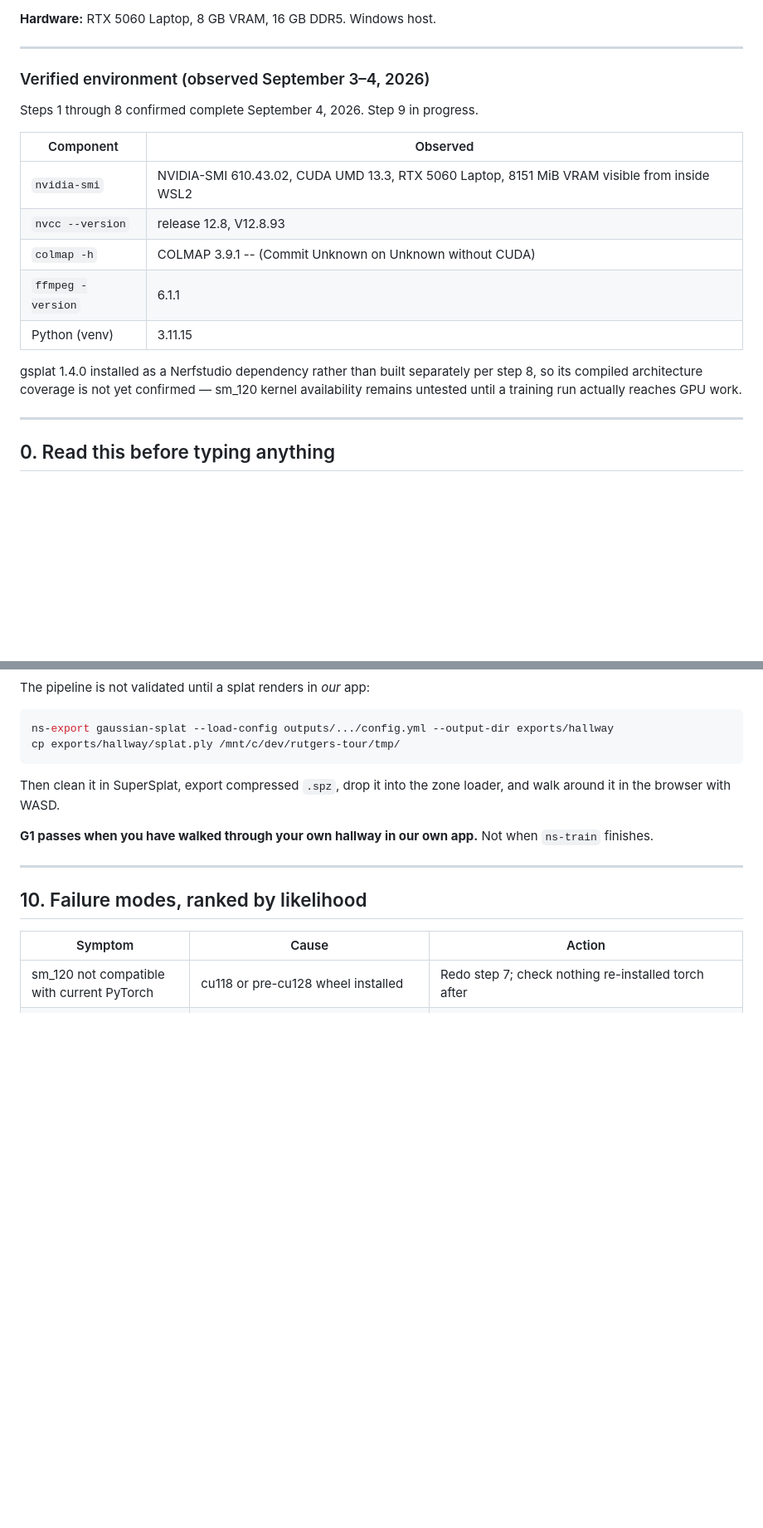
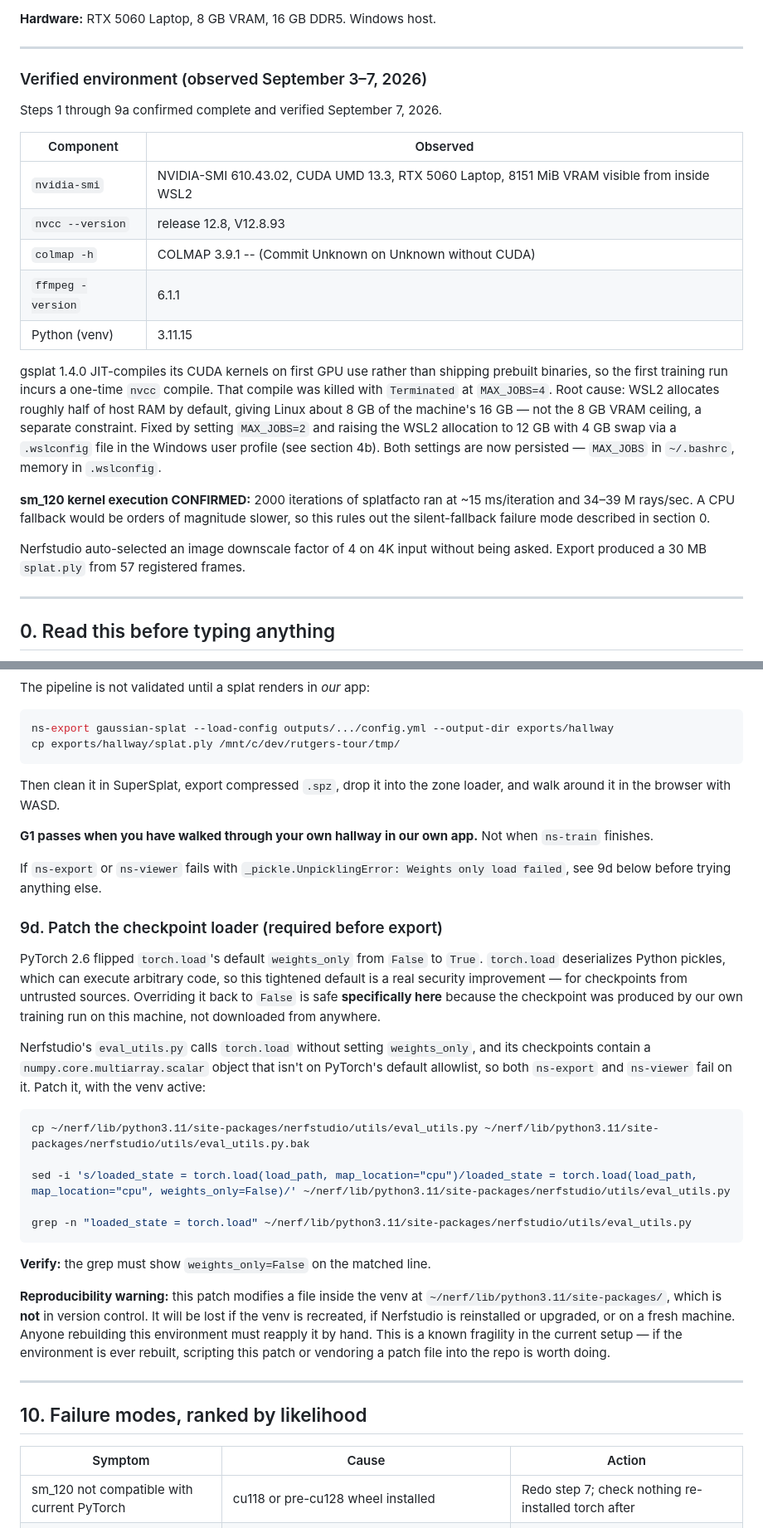
Before and after one commit to JL42R/rutgers-tour, a Markdown page: docs/SETUP_TRAINING.md, 2 parts joined by grey strips. Shown at 83% size. GitHub-like rendering; blank space fills up the shorter version.

Commit message:
docs: fix blocking checkpoint-load bug and add WSL2 memory guidance
The existing failure-table row calling the ns-viewer checkpoint-load
issue "low priority" was wrong: ns-export uses the same eval_utils.py
code path, so the PyTorch 2.6 weights_only default change blocks the
one artifact G1 actually needs. Adds section 9d with the fix and a
reproducibility warning (the patch lives outside version control, in
the venv's site-packages). Also documents the Sep 7 2026 finding that
WSL2's default ~50% RAM allocation, not the 8 GB VRAM ceiling, killed
gsplat's first-use JIT compile, with a new section 4b covering the
.wslconfig fix, and records confirmed sm_120 kernel execution numbers
in the verified-environment block.

Co-Authored-By: Claude Sonnet 5 <noreply@anthropic.com>

````diff
--- a/docs/SETUP_TRAINING.md
+++ b/docs/SETUP_TRAINING.md
@@ -10,9 +10,9 @@ G1 target: **September 11, 2026**. See `PLAN.md` for what happens if we miss it.
 
 ---
 
-### Verified environment (observed September 3–4, 2026)
+### Verified environment (observed September 3–7, 2026)
 
-Steps 1 through 8 confirmed complete September 4, 2026. Step 9 in progress.
+Steps 1 through 9a confirmed complete and verified September 7, 2026.
 
 | Component | Observed |
 |---|---|
@@ -22,9 +22,20 @@ Steps 1 through 8 confirmed complete September 4, 2026. Step 9 in progress.
 | `ffmpeg -version` | 6.1.1 |
 | Python (venv) | 3.11.15 |
 
-gsplat 1.4.0 installed as a Nerfstudio dependency rather than built separately per step 8, so
-its compiled architecture coverage is not yet confirmed — sm_120 kernel availability remains
-untested until a training run actually reaches GPU work.
+gsplat 1.4.0 JIT-compiles its CUDA kernels on first GPU use rather than shipping prebuilt
+binaries, so the first training run incurs a one-time `nvcc` compile. That compile was killed
+with `Terminated` at `MAX_JOBS=4`. Root cause: WSL2 allocates roughly half of host RAM by
+default, giving Linux about 8 GB of the machine's 16 GB — not the 8 GB VRAM ceiling, a separate
+constraint. Fixed by setting `MAX_JOBS=2` and raising the WSL2 allocation to 12 GB with 4 GB
+swap via a `.wslconfig` file in the Windows user profile (see section 4b). Both settings are now
+persisted — `MAX_JOBS` in `~/.bashrc`, memory in `.wslconfig`.
+
+**sm_120 kernel execution CONFIRMED:** 2000 iterations of splatfacto ran at ~15 ms/iteration and
+34–39 M rays/sec. A CPU fallback would be orders of magnitude slower, so this rules out the
+silent-fallback failure mode described in section 0.
+
+Nerfstudio auto-selected an image downscale factor of 4 on 4K input without being asked. Export
+produced a 30 MB `splat.ply` from 57 registered frames.
 
 ---
 
@@ -426,6 +469,38 @@ around it in the browser with WASD.
 **G1 passes when you have walked through your own hallway in our own app.** Not when
 `ns-train` finishes.
 
+If `ns-export` or `ns-viewer` fails with `_pickle.UnpicklingError: Weights only load failed`,
+see 9d below before trying anything else.
+
+### 9d. Patch the checkpoint loader (required before export)
+
+PyTorch 2.6 flipped `torch.load`'s default `weights_only` from `False` to `True`. `torch.load`
+deserializes Python pickles, which can execute arbitrary code, so this tightened default is a
+real security improvement — for checkpoints from untrusted sources. Overriding it back to
+`False` is safe **specifically here** because the checkpoint was produced by our own training
+run on this machine, not downloaded from anywhere.
+
+Nerfstudio's `eval_utils.py` calls `torch.load` without setting `weights_only`, and its
+checkpoints contain a `numpy.core.multiarray.scalar` object that isn't on PyTorch's default
+allowlist, so both `ns-export` and `ns-viewer` fail on it. Patch it, with the venv active:
+
+```bash
+cp ~/nerf/lib/python3.11/site-packages/nerfstudio/utils/eval_utils.py ~/nerf/lib/python3.11/site-packages/nerfstudio/utils/eval_utils.py.bak
+
+sed -i 's/loaded_state = torch.load(load_path, map_location="cpu")/loaded_state = torch.load(load_path, map_location="cpu", weights_only=False)/' ~/nerf/lib/python3.11/site-packages/nerfstudio/utils/eval_utils.py
+
+grep -n "loaded_state = torch.load" ~/nerf/lib/python3.11/site-packages/nerfstudio/utils/eval_utils.py
+```
+
+**Verify:** the grep must show `weights_only=False` on the matched line.
+
+**Reproducibility warning:** this patch modifies a file inside the venv at
+`~/nerf/lib/python3.11/site-packages/`, which is **not** in version control. It will be lost if
+the venv is recreated, if Nerfstudio is reinstalled or upgraded, or on a fresh machine. Anyone
+rebuilding this environment must reapply it by hand. This is a known fragility in the current
+setup — if the environment is ever rebuilt, scripting this patch or vendoring a patch file into
+the repo is worth doing.
+
 ---
 
 ## 10. Failure modes, ranked by likelihood
````
Also changed, not shown: other parts of docs/SETUP_TRAINING.md (+33 -1 lines).
